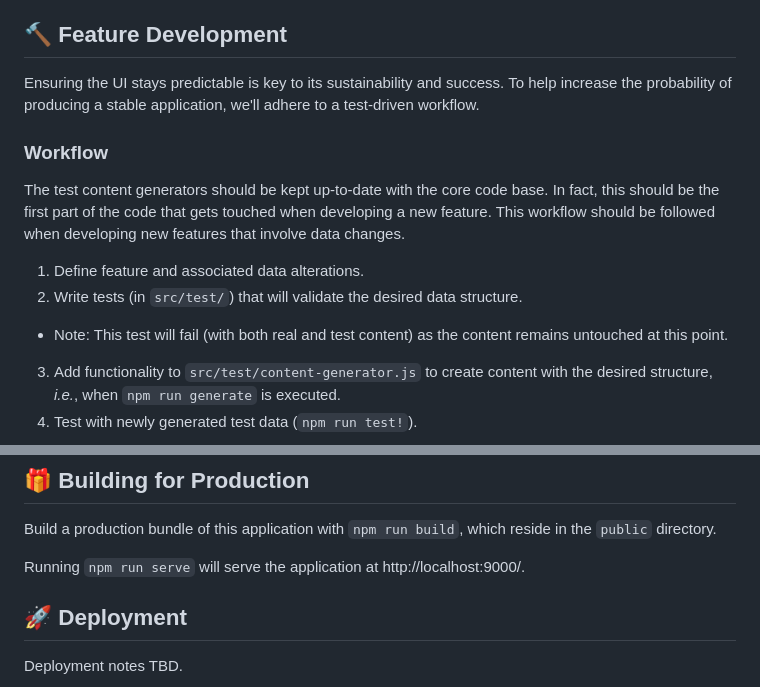
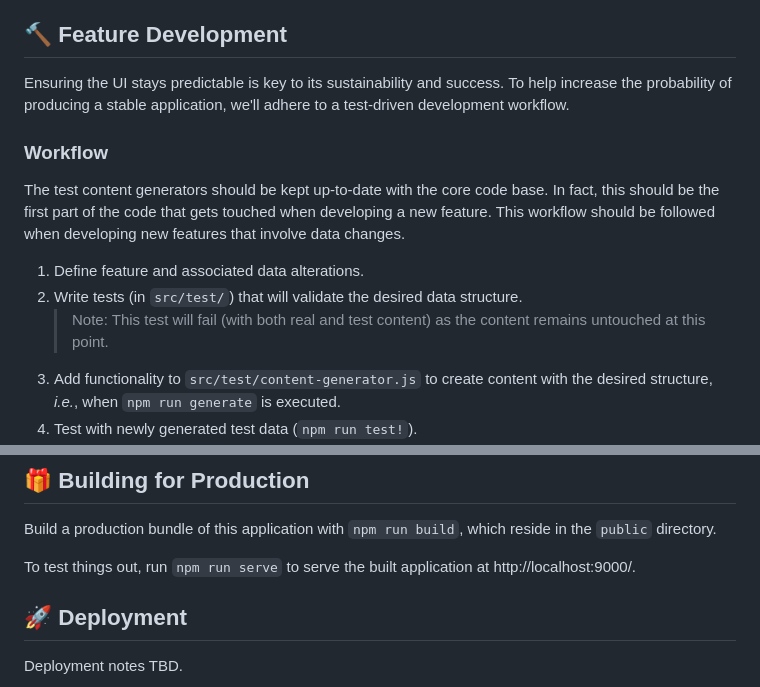
Before and after one commit to suejinkim20/data-matters-website-with-tinacms, a Markdown page: README.md, 2 parts joined by grey strips. Drawn GitHub-style.

Commit message:
readme tweaks

```diff
--- a/README.md
+++ b/README.md
@@ -156,7 +156,7 @@ See Gatsby's documentation on [Customizing the GraphQL Schema](https://www.gatsb
 ## 🔨 Feature Development
 
 Ensuring the UI stays predictable is key to its sustainability and success.
-To help increase the probability of producing a stable application, we'll adhere to a test-driven workflow.
+To help increase the probability of producing a stable application, we'll adhere to a test-driven development workflow.
 
 ### Workflow
 
@@ -166,9 +166,7 @@ This workflow should be followed when developing new features that involve data
 
 1. Define feature and associated data alterations.
 2. Write tests (in `src/test/`) that will validate the desired data structure.
-
-- Note: This test will fail (with both real and test content) as the content remains untouched at this point.
-
+   > Note: This test will fail (with both real and test content) as the content remains untouched at this point.
 3. Add functionality to `src/test/content-generator.js` to create content with the desired structure, _i.e._, when `npm run generate` is executed.
 4. Test with newly generated test data (`npm run test!`).
 5. Build UI support for restructured test content.
@@ -183,7 +181,7 @@ The test suite will mature alongside the code base, helping to enforce structure
 
 Build a production bundle of this application with `npm run build`, which reside in the `public` directory.
 
-Running `npm run serve` will serve the application at http://localhost:9000/.
+To test things out, run `npm run serve` to serve the built application at http://localhost:9000/.
 
 ## 🚀 Deployment
 
```
